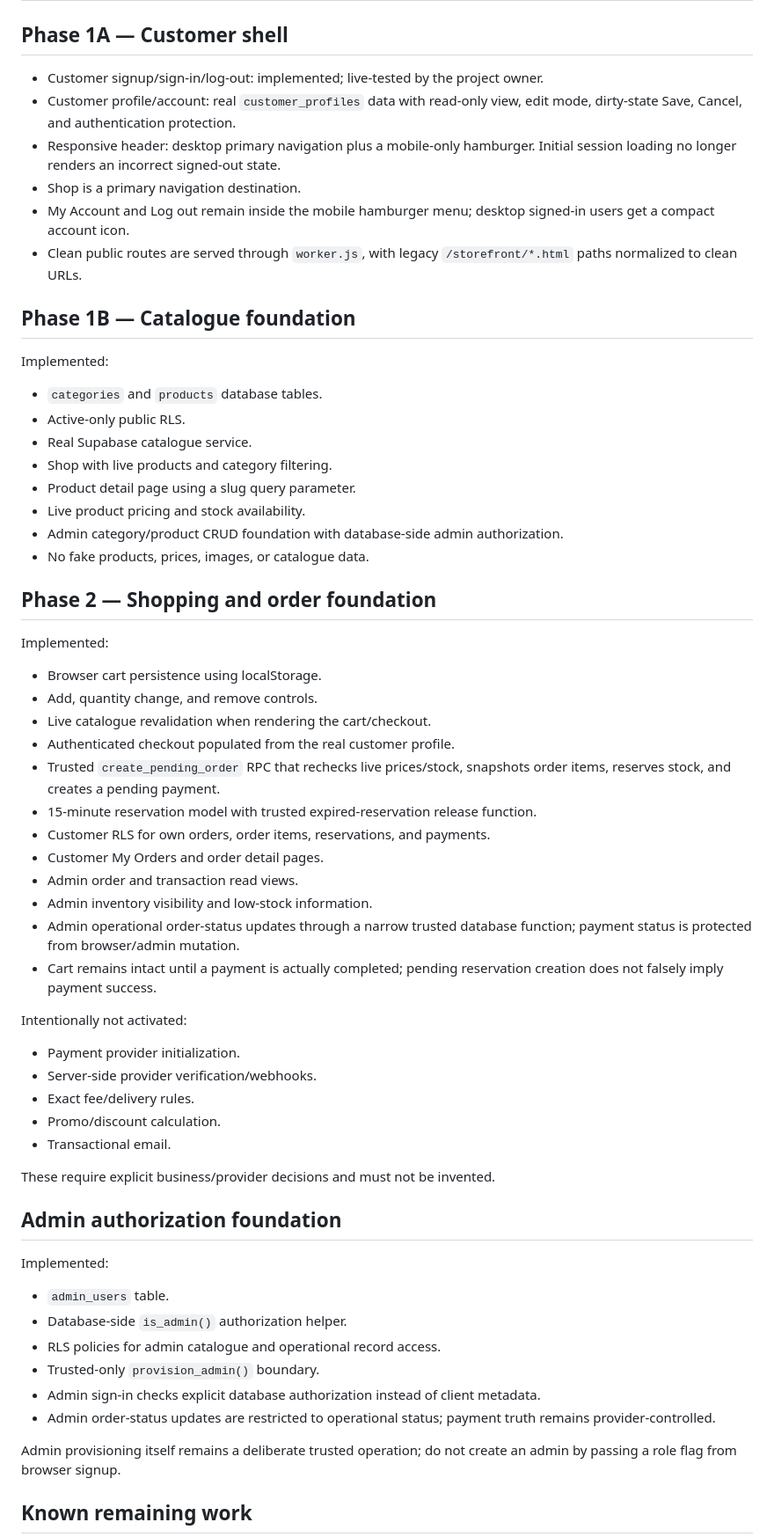
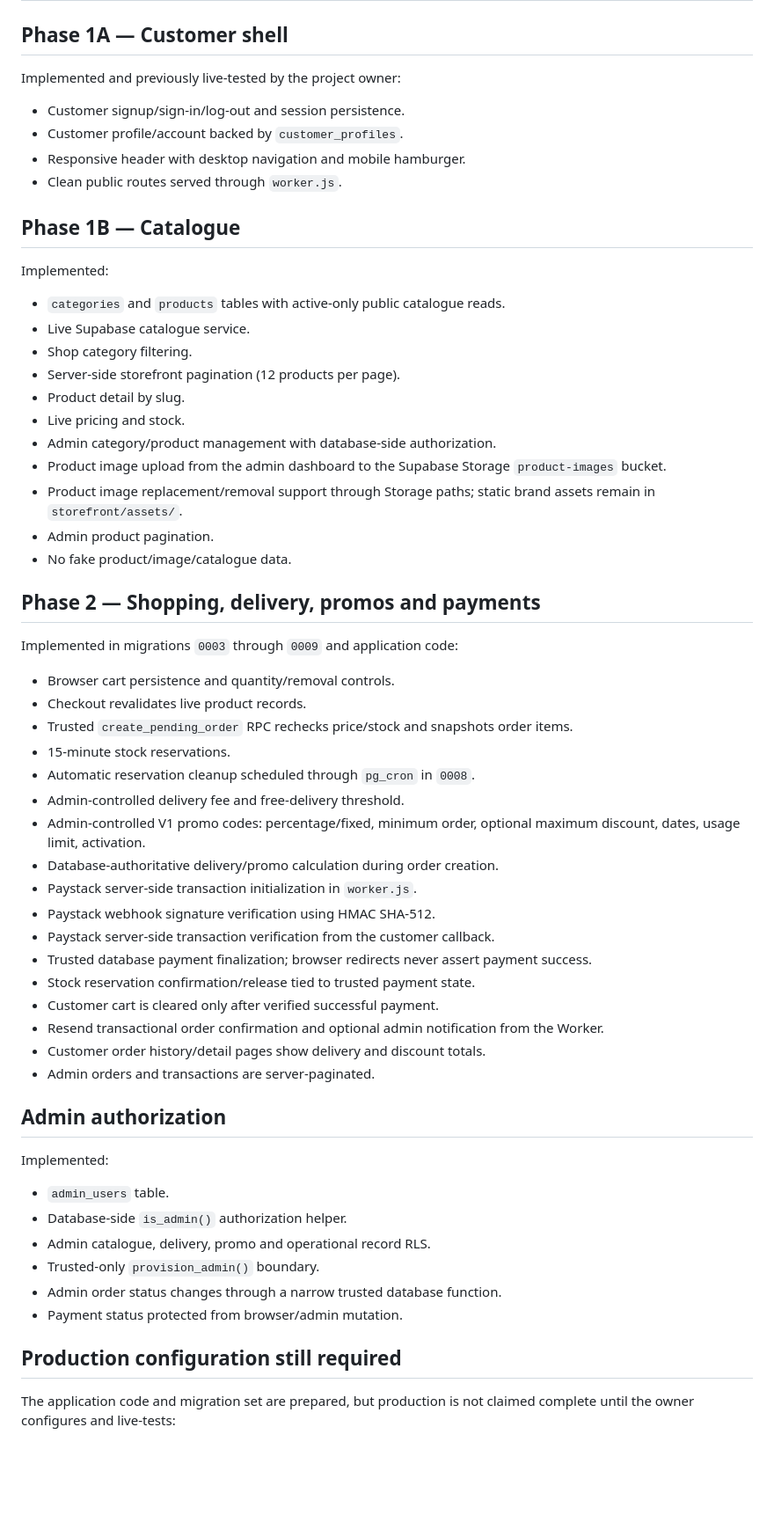
Before and after one commit to blinkzdlfx-cell/Beulah-foods, a Markdown page: PHASE_PROGRESS.md, the part around one of its changes. Shown at 88% size. Rendered like a GitHub page; blank space fills up the shorter version.

Commit message:
docs: update production readiness and integrations

```diff
--- a/PHASE_PROGRESS.md
+++ b/PHASE_PROGRESS.md
@@ -2,61 +2,59 @@
 
 ## Phase 1A — Customer shell
 
-- Customer signup/sign-in/log-out: implemented; live-tested by the project owner.
-- Customer profile/account: real `customer_profiles` data with read-only view, edit mode, dirty-state Save, Cancel, and authentication protection.
-- Responsive header: desktop primary navigation plus a mobile-only hamburger. Initial session loading no longer renders an incorrect signed-out state.
-- Shop is a primary navigation destination.
-- My Account and Log out remain inside the mobile hamburger menu; desktop signed-in users get a compact account icon.
-- Clean public routes are served through `worker.js`, with legacy `/storefront/*.html` paths normalized to clean URLs.
+Implemented and previously live-tested by the project owner:
+- Customer signup/sign-in/log-out and session persistence.
+- Customer profile/account backed by `customer_profiles`.
+- Responsive header with desktop navigation and mobile hamburger.
+- Clean public routes served through `worker.js`.
 
-## Phase 1B — Catalogue foundation
+## Phase 1B — Catalogue
 
 Implemented:
-- `categories` and `products` database tables.
-- Active-only public RLS.
-- Real Supabase catalogue service.
-- Shop with live products and category filtering.
-- Product detail page using a slug query parameter.
-- Live product pricing and stock availability.
-- Admin category/product CRUD foundation with database-side admin authorization.
-- No fake products, prices, images, or catalogue data.
+- `categories` and `products` tables with active-only public catalogue reads.
+- Live Supabase catalogue service.
+- Shop category filtering.
+- Server-side storefront pagination (12 products per page).
+- Product detail by slug.
+- Live pricing and stock.
+- Admin category/product management with database-side authorization.
+- Product image upload from the admin dashboard to the Supabase Storage `product-images` bucket.
+- Product image replacement/removal support through Storage paths; static brand assets remain in `storefront/assets/`.
+- Admin product pagination.
+- No fake product/image/catalogue data.
 
-## Phase 2 — Shopping and order foundation
+## Phase 2 — Shopping, delivery, promos and payments
 
-Implemented:
-- Browser cart persistence using localStorage.
-- Add, quantity change, and remove controls.
-- Live catalogue revalidation when rendering the cart/checkout.
-- Authenticated checkout populated from the real customer profile.
-- Trusted `create_pending_order` RPC that rechecks live prices/stock, snapshots order items, reserves stock, and creates a pending payment.
-- 15-minute reservation model with trusted expired-reservation release function.
-- Customer RLS for own orders, order items, reservations, and payments.
-- Customer My Orders and order detail pages.
-- Admin order and transaction read views.
-- Admin inventory visibility and low-stock information.
-- Admin operational order-status updates through a narrow trusted database function; payment status is protected from browser/admin mutation.
-- Cart remains intact until a payment is actually completed; pending reservation creation does not falsely imply payment success.
+Implemented in migrations `0003` through `0009` and application code:
+- Browser cart persistence and quantity/removal controls.
+- Checkout revalidates live product records.
+- Trusted `create_pending_order` RPC rechecks price/stock and snapshots order items.
+- 15-minute stock reservations.
+- Automatic reservation cleanup scheduled through `pg_cron` in `0008`.
+- Admin-controlled delivery fee and free-delivery threshold.
+- Admin-controlled V1 promo codes: percentage/fixed, minimum order, optional maximum discount, dates, usage limit, activation.
+- Database-authoritative delivery/promo calculation during order creation.
+- Paystack server-side transaction initialization in `worker.js`.
+- Paystack webhook signature verification using HMAC SHA-512.
+- Paystack server-side transaction verification from the customer callback.
+- Trusted database payment finalization; browser redirects never assert payment success.
+- Stock reservation confirmation/release tied to trusted payment state.
+- Customer cart is cleared only after verified successful payment.
+- Resend transactional order confirmation and optional admin notification from the Worker.
+- Customer order history/detail pages show delivery and discount totals.
+- Admin orders and transactions are server-paginated.
 
-Intentionally not activated:
-- Payment provider initialization.
-- Server-side provider verification/webhooks.
-- Exact fee/delivery rules.
-- Promo/discount calculation.
-- Transactional email.
-
-These require explicit business/provider decisions and must not be invented.
-
-## Admin authorization foundation
+## Admin authorization
 
 Implemented:
 - `admin_users` table.
 - Database-side `is_admin()` authorization helper.
-- RLS policies for admin catalogue and operational record access.
+- Admin catalogue, delivery, promo and operational record RLS.
 - Trusted-only `provision_admin()` boundary.
-- Admin sign-in checks explicit database authorization instead of client metadata.
-- Admin order-status updates are restricted to operational status; payment truth remains provider-controlled.
+- Admin order status changes through a narrow trusted database function.
+- Payment status protected from browser/admin mutation.
 
-Admin provisioning itself remains a deliberate trusted operation; do not create an admin by passing a role flag from browser signup.
+## Production configuration still required
 
-## Known remaining work
+The application code and migration set are prepared, but production is not claimed complete until the owner configures and live-tests:
 
```
Also changed, not shown: other parts of PHASE_PROGRESS.md (+21 -7 lines).
